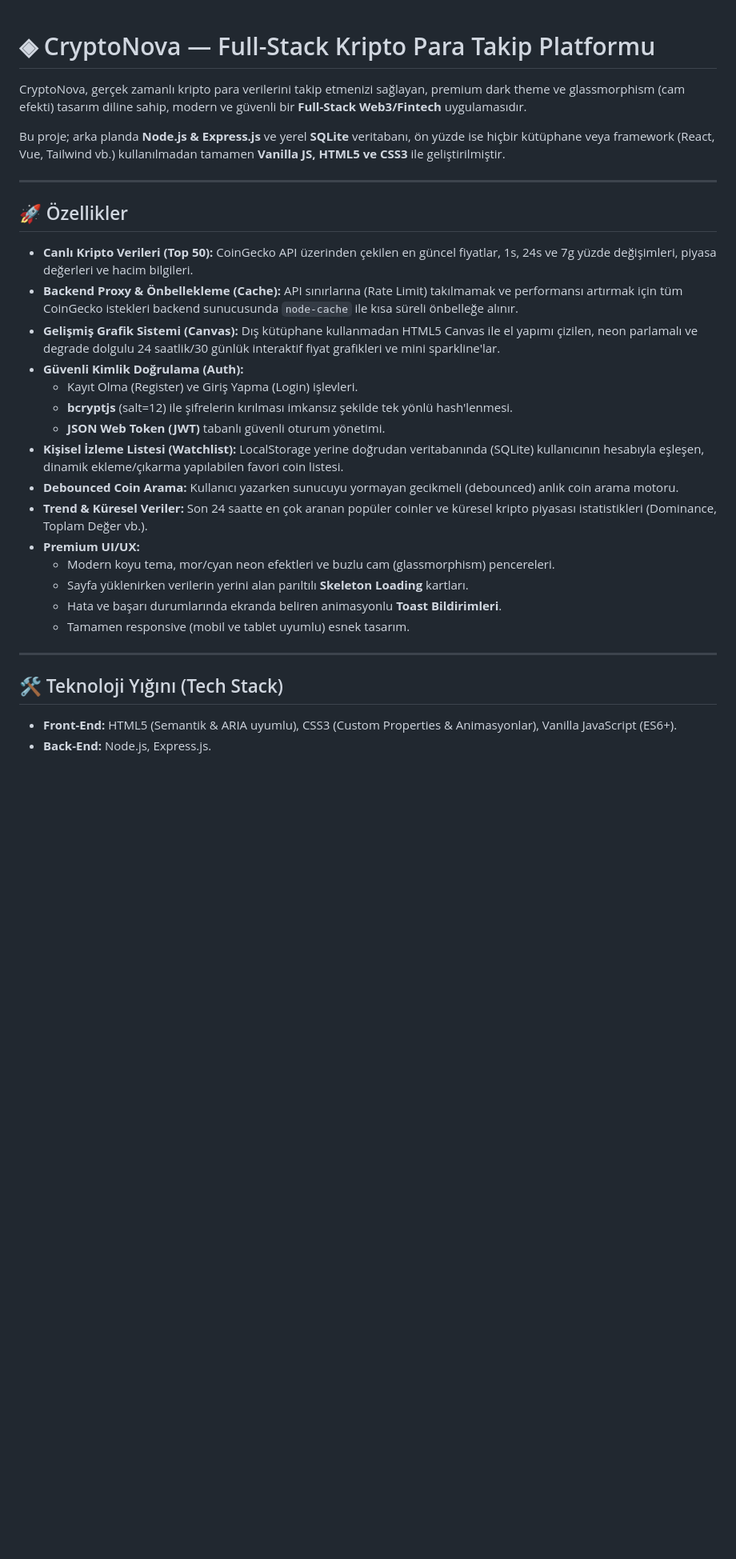
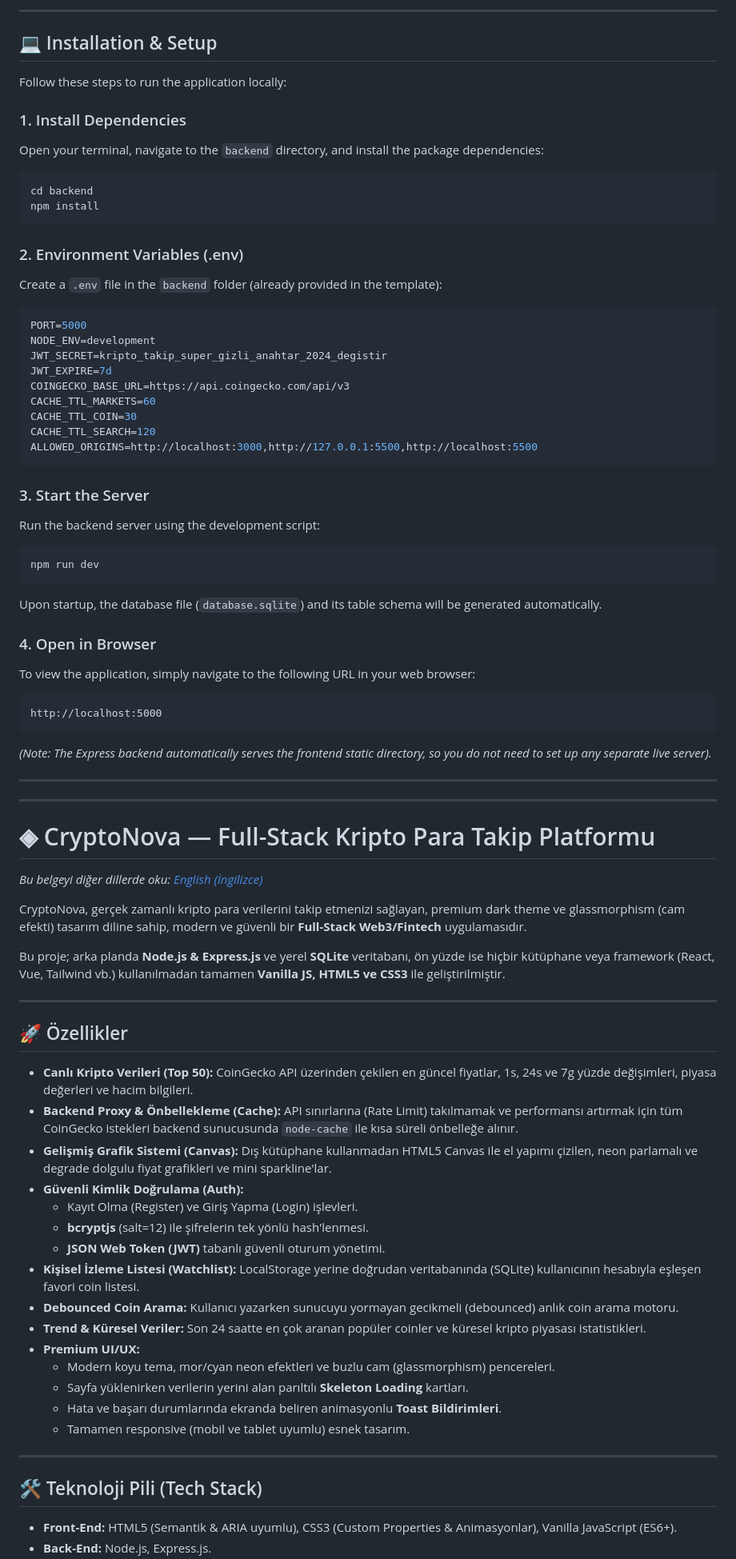
Before and after one commit to efe-asp/crypto-dashboard-app, a Markdown page: README.md, the part around one of its changes. Shown at 80% size. Drawn GitHub-style; blank space fills up the shorter version.

Commit message:
Belge: README.md iki dilli (Bilingual) olarak güncellendi

````diff
--- a/README.md
+++ b/README.md
@@ -1,4 +71,50 @@
+---
+
+## 💻 Installation & Setup
+
+Follow these steps to run the application locally:
+
+### 1. Install Dependencies
+Open your terminal, navigate to the `backend` directory, and install the package dependencies:
+```bash
+cd backend
+npm install
+```
+
+### 2. Environment Variables (.env)
+Create a `.env` file in the `backend` folder (already provided in the template):
+```env
+PORT=5000
+NODE_ENV=development
+JWT_SECRET=kripto_takip_super_gizli_anahtar_2024_degistir
+JWT_EXPIRE=7d
+COINGECKO_BASE_URL=https://api.coingecko.com/api/v3
+CACHE_TTL_MARKETS=60
+CACHE_TTL_COIN=30
+CACHE_TTL_SEARCH=120
+ALLOWED_ORIGINS=http://localhost:3000,http://127.0.0.1:5500,http://localhost:5500
+```
+
+### 3. Start the Server
+Run the backend server using the development script:
+```bash
+npm run dev
+```
+Upon startup, the database file (`database.sqlite`) and its table schema will be generated automatically.
+
+### 4. Open in Browser
+To view the application, simply navigate to the following URL in your web browser:
+```text
+http://localhost:5000
+```
+*(Note: The Express backend automatically serves the frontend static directory, so you do not need to set up any separate live server).*
+
+---
+---
+
 # ◈ CryptoNova — Full-Stack Kripto Para Takip Platformu
+
+*Bu belgeyi diğer dillerde oku: [English (İngilizce)](#-cryptonova--full-stack-cryptocurrency-tracking-platform)*
 
 CryptoNova, gerçek zamanlı kripto para verilerini takip etmenizi sağlayan, premium dark theme ve glassmorphism (cam efekti) tasarım diline sahip, modern ve güvenli bir **Full-Stack Web3/Fintech** uygulamasıdır.
 
@@ -10,14 +126,14 @@ Bu proje; arka planda **Node.js & Express.js** ve yerel **SQLite** veritabanı,
 
 * **Canlı Kripto Verileri (Top 50):** CoinGecko API üzerinden çekilen en güncel fiyatlar, 1s, 24s ve 7g yüzde değişimleri, piyasa değerleri ve hacim bilgileri.
 * **Backend Proxy & Önbellekleme (Cache):** API sınırlarına (Rate Limit) takılmamak ve performansı artırmak için tüm CoinGecko istekleri backend sunucusunda `node-cache` ile kısa süreli önbelleğe alınır.
-* **Gelişmiş Grafik Sistemi (Canvas):** Dış kütüphane kullanmadan HTML5 Canvas ile el yapımı çizilen, neon parlamalı ve degrade dolgulu 24 saatlik/30 günlük interaktif fiyat grafikleri ve mini sparkline'lar.
+* **Gelişmiş Grafik Sistemi (Canvas):** Dış kütüphane kullanmadan HTML5 Canvas ile el yapımı çizilen, neon parlamalı ve degrade dolgulu fiyat grafikleri ve mini sparkline'lar.
 * **Güvenli Kimlik Doğrulama (Auth):**
   * Kayıt Olma (Register) ve Giriş Yapma (Login) işlevleri.
-  * **bcryptjs** (salt=12) ile şifrelerin kırılması imkansız şekilde tek yönlü hash'lenmesi.
+  * **bcryptjs** (salt=12) ile şifrelerin tek yönlü hash'lenmesi.
   * **JSON Web Token (JWT)** tabanlı güvenli oturum yönetimi.
-* **Kişisel İzleme Listesi (Watchlist):** LocalStorage yerine doğrudan veritabanında (SQLite) kullanıcının hesabıyla eşleşen, dinamik ekleme/çıkarma yapılabilen favori coin listesi.
+* **Kişisel İzleme Listesi (Watchlist):** LocalStorage yerine doğrudan veritabanında (SQLite) kullanıcının hesabıyla eşleşen favori coin listesi.
 * **Debounced Coin Arama:** Kullanıcı yazarken sunucuyu yormayan gecikmeli (debounced) anlık coin arama motoru.
-* **Trend & Küresel Veriler:** Son 24 saatte en çok aranan popüler coinler ve küresel kripto piyasası istatistikleri (Dominance, Toplam Değer vb.).
+* **Trend & Küresel Veriler:** Son 24 saatte en çok aranan popüler coinler ve küresel kripto piyasası istatistikleri.
 * **Premium UI/UX:**
   * Modern koyu tema, mor/cyan neon efektleri ve buzlu cam (glassmorphism) pencereleri.
   * Sayfa yüklenirken verilerin yerini alan parıltılı **Skeleton Loading** kartları.
@@ -26,7 +142,7 @@ Bu proje; arka planda **Node.js & Express.js** ve yerel **SQLite** veritabanı,
 
 ---
 
-## 🛠️ Teknoloji Yığını (Tech Stack)
+## 🛠️ Teknoloji Pili (Tech Stack)
 
 * **Front-End:** HTML5 (Semantik & ARIA uyumlu), CSS3 (Custom Properties & Animasyonlar), Vanilla JavaScript (ES6+).
 * **Back-End:** Node.js, Express.js.
````
Also changed, not shown: other parts of README.md (+72 -4 lines).
